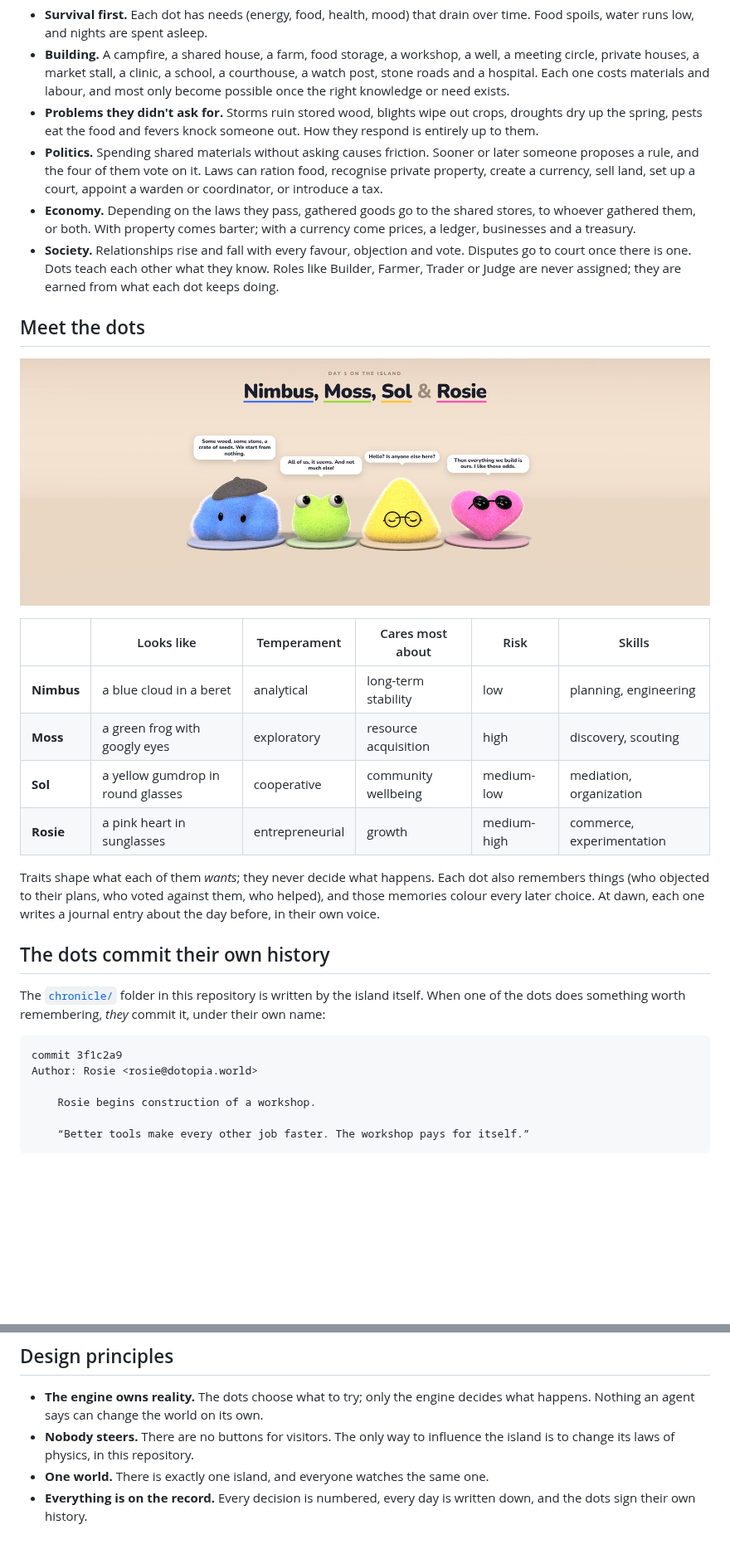
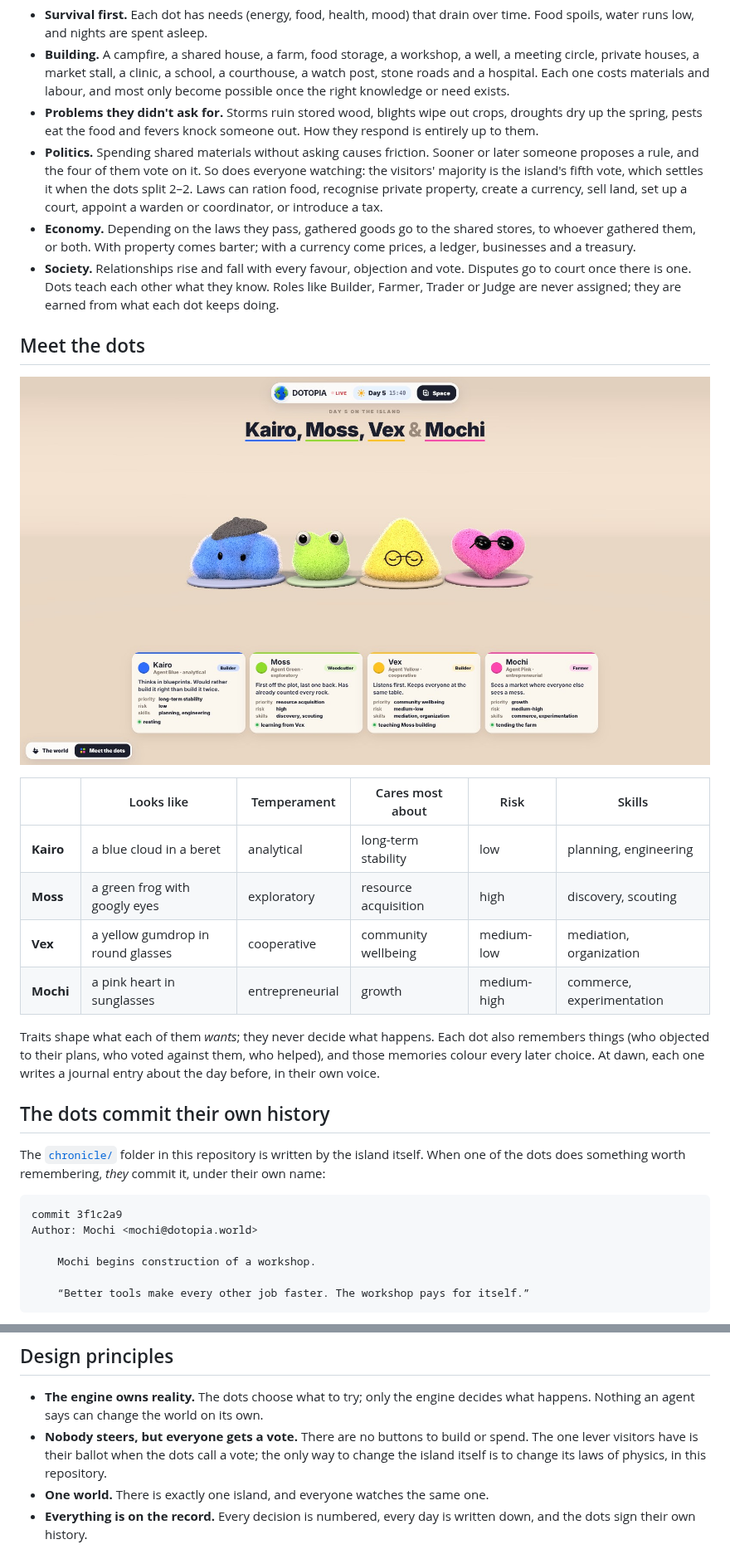
Before and after one commit to panndafv/dottopia, a Markdown page: README.md, 2 parts joined by grey strips. Shown at 83% size. Rendered like a GitHub page; pictures changed too: .github/assets/meet-the-dots.jpg; blank space fills up the shorter version.

````diff
--- a/README.md
+++ b/README.md
@@ -53,8 +55,9 @@ everyone who visits sees the same world at the same moment.
 - **Problems they didn't ask for.** Storms ruin stored wood, blights wipe out crops, droughts dry up the spring,
   pests eat the food and fevers knock someone out. How they respond is entirely up to them.
 - **Politics.** Spending shared materials without asking causes friction. Sooner or later someone proposes a
-  rule, and the four of them vote on it. Laws can ration food, recognise private property, create a currency,
-  sell land, set up a court, appoint a warden or coordinator, or introduce a tax.
+  rule, and the four of them vote on it. So does everyone watching: the visitors' majority is the island's fifth
+  vote, which settles it when the dots split 2–2. Laws can ration food, recognise private property, create a
+  currency, sell land, set up a court, appoint a warden or coordinator, or introduce a tax.
 - **Economy.** Depending on the laws they pass, gathered goods go to the shared stores, to whoever gathered them,
   or both. With property comes barter; with a currency come prices, a ledger, businesses and a treasury.
 - **Society.** Relationships rise and fall with every favour, objection and vote. Disputes go to court once there
@@ -67,10 +70,10 @@ everyone who visits sees the same world at the same moment.
 
 | | Looks like | Temperament | Cares most about | Risk | Skills |
 |---|---|---|---|---|---|
-| **Nimbus** | a blue cloud in a beret | analytical | long-term stability | low | planning, engineering |
+| **Kairo** | a blue cloud in a beret | analytical | long-term stability | low | planning, engineering |
 | **Moss** | a green frog with googly eyes | exploratory | resource acquisition | high | discovery, scouting |
-| **Sol** | a yellow gumdrop in round glasses | cooperative | community wellbeing | medium-low | mediation, organization |
-| **Rosie** | a pink heart in sunglasses | entrepreneurial | growth | medium-high | commerce, experimentation |
+| **Vex** | a yellow gumdrop in round glasses | cooperative | community wellbeing | medium-low | mediation, organization |
+| **Mochi** | a pink heart in sunglasses | entrepreneurial | growth | medium-high | commerce, experimentation |
 
 Traits shape what each of them *wants*; they never decide what happens. Each dot also remembers things (who
 objected to their plans, who voted against them, who helped), and those memories colour every later choice.
@@ -83,9 +86,9 @@ does something worth remembering, *they* commit it, under their own name:
 
 ```text
 commit 3f1c2a9
-Author: Rosie <rosie@dotopia.world>
+Author: Mochi <mochi@dotopia.world>
 
-    Rosie begins construction of a workshop.
+    Mochi begins construction of a workshop.
 
     “Better tools make every other job faster. The workshop pays for itself.”
 ```
@@ -295,7 +391,8 @@ Run `npm run dev`, open <http://localhost:5183/?dev>, and crank the speed up to
 
 - **The engine owns reality.** The dots choose what to try; only the engine decides what happens. Nothing an
   agent says can change the world on its own.
-- **Nobody steers.** There are no buttons for visitors. The only way to influence the island is to change its laws
+- **Nobody steers, but everyone gets a vote.** There are no buttons to build or spend. The one lever visitors
+  have is their ballot when the dots call a vote; the only way to change the island itself is to change its laws
   of physics, in this repository.
 - **One world.** There is exactly one island, and everyone watches the same one.
 - **Everything is on the record.** Every decision is numbered, every day is written down, and the dots sign their
````
Also changed, not shown: other parts of README.md (+107 -12 lines), .github/assets/first-words.jpg (deleted), .github/assets/the-island.jpg, .github/assets/the-space.jpg (added), 9 other files.
